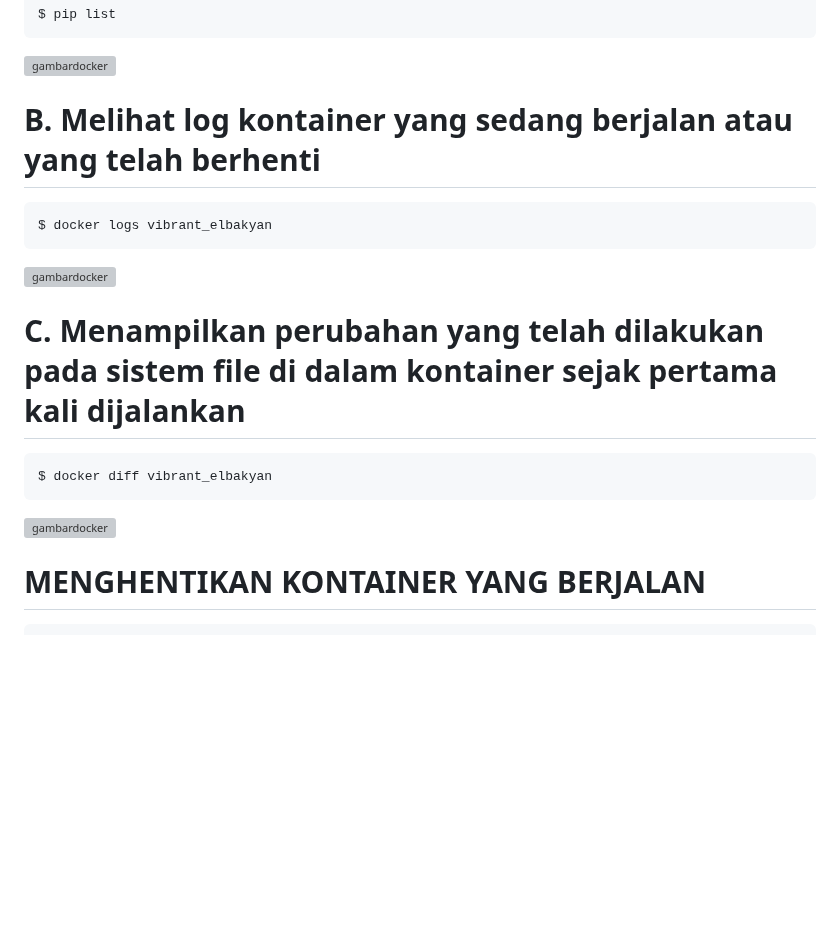
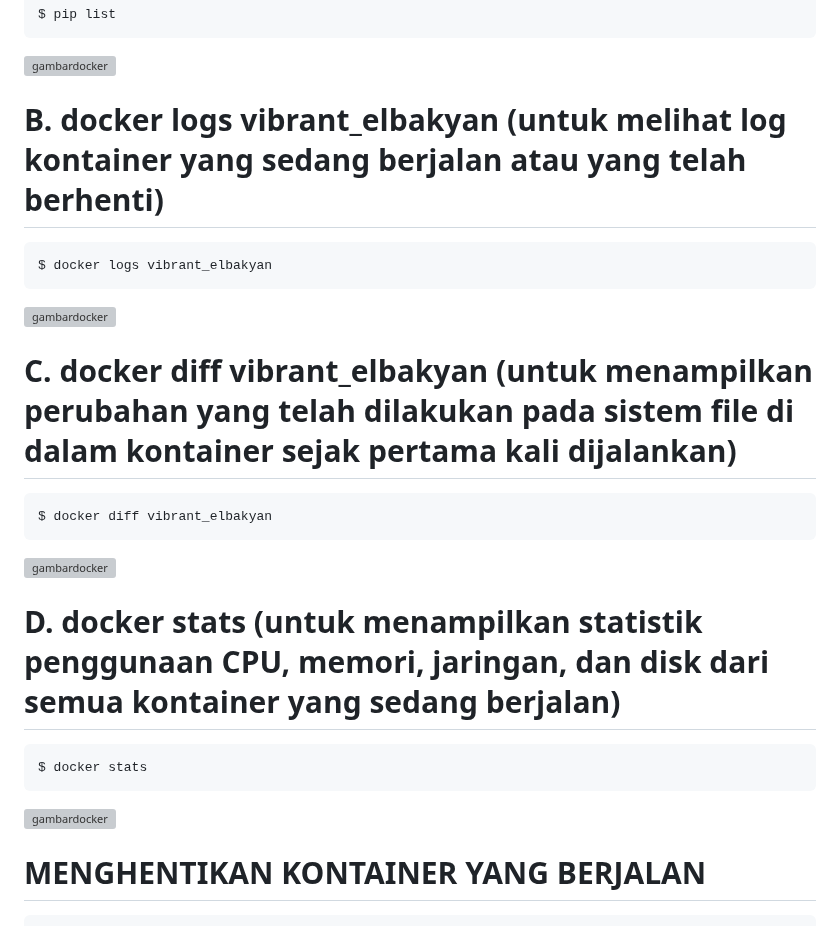
Before and after one commit to IqraJr/ilkom-23-kelompok-os-3, a Markdown page: docker/F1G123043-DELLA-MUSTIFAR-DOCKER.md, the part around the change. Drawn GitHub-style; blank space fills up the shorter version; grey boxes are pictures that could not be loaded.

Commit message:
update fase bedah kontainer

````diff
--- a/docker/F1G123043-DELLA-MUSTIFAR-DOCKER.md
+++ b/docker/F1G123043-DELLA-MUSTIFAR-DOCKER.md
@@ -163,17 +163,24 @@ $ pip list
 ```
 ![gambardocker](https://drive.google.com/uc?export=view&id=13pS4bSNLHgpUOrvJK-5GpeWxGT8e3PLQ)
 
-# B. Melihat log kontainer yang sedang berjalan atau yang telah berhenti
+# B. docker logs vibrant_elbakyan (untuk melihat log kontainer yang sedang berjalan atau yang telah berhenti)
 ```bash
 $ docker logs vibrant_elbakyan
 ```
 ![gambardocker](https://drive.google.com/uc?export=view&id=13pS4bSNLHgpUOrvJK-5GpeWxGT8e3PLQ)
 
-# C. Menampilkan perubahan yang telah dilakukan pada sistem file di dalam kontainer sejak pertama kali dijalankan
+# C. docker diff vibrant_elbakyan  (untuk menampilkan perubahan yang telah dilakukan pada sistem file di dalam kontainer sejak pertama kali dijalankan)
 ```bash
 $ docker diff vibrant_elbakyan
 ```
 ![gambardocker](https://drive.google.com/uc?export=view&id=1qYLzJ9bbEH-4SAJKNM_oNUsHUEhGf2mj)
+
+# D. docker stats (untuk menampilkan statistik penggunaan CPU, memori, jaringan, dan disk dari semua kontainer yang sedang berjalan)
+```bash
+$ docker stats
+```
+![gambardocker](https://drive.google.com/uc?export=view&id=1M2Pi50Dh0ejPIU9pPKbqAehr3TmKLgaE)
+
 
 # MENGHENTIKAN KONTAINER YANG BERJALAN
 ```bash
````
